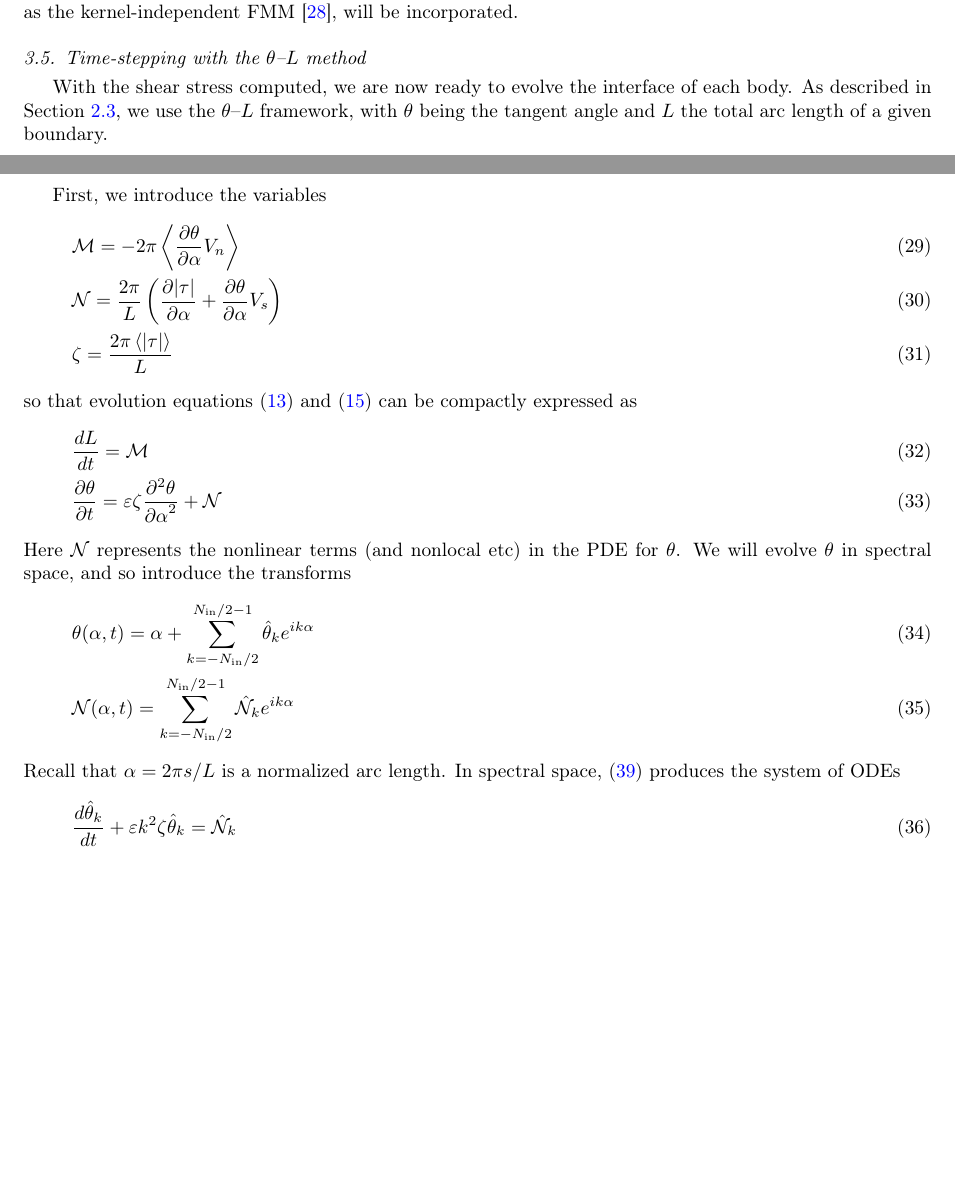
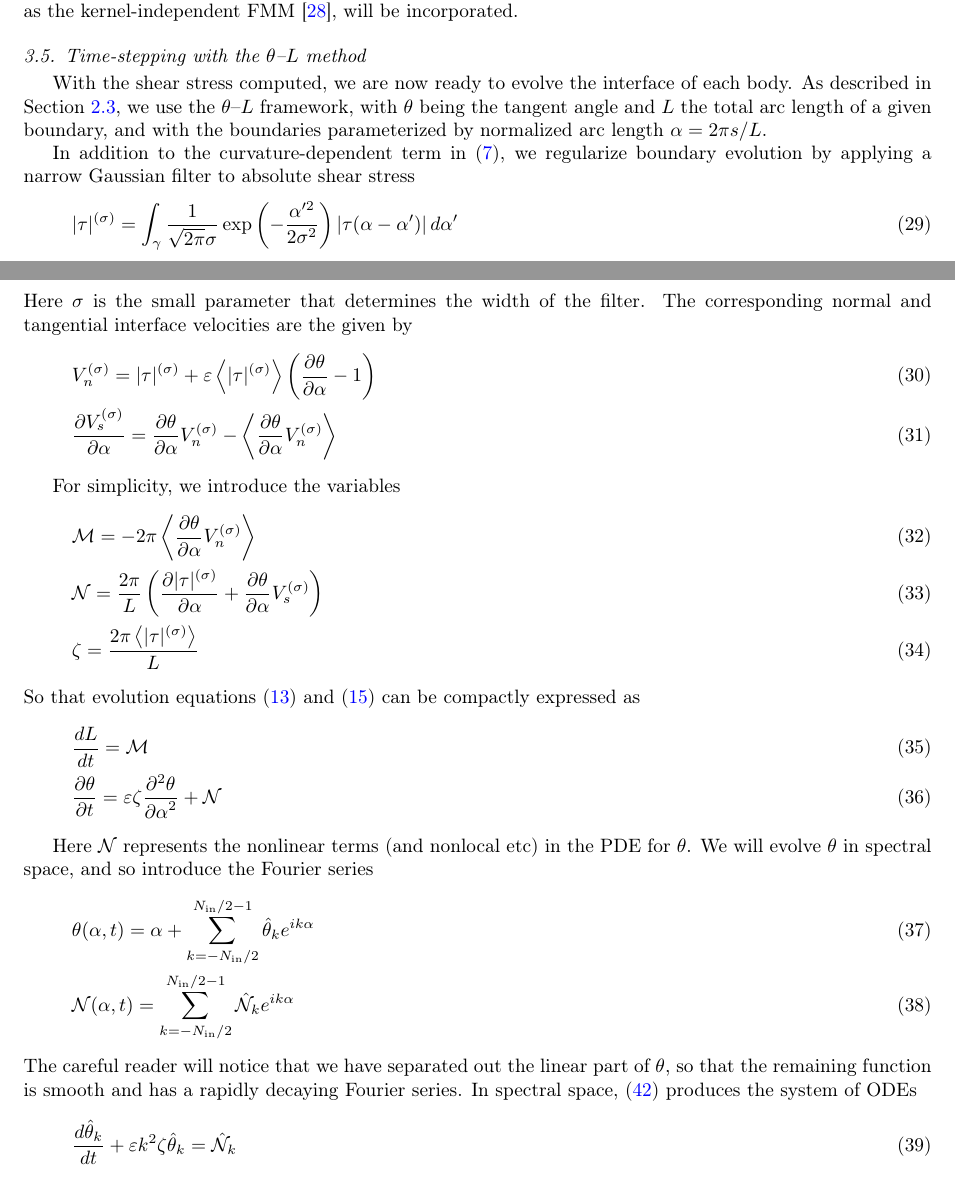
Before and after one commit to quaife/erosion, a LaTeX paper (docs/methods/erosion_methods.tex, which reads docs/methods/preambles.tex): two parts of pages 12 and 13 of 20, joined at a grey line, cut so that both start at the same text, the shorter picture padded with empty space. Compiled offline with pdfLaTeX.

Commit message:
Put Gaussian filter in paper

```diff
--- a/docs/methods/erosion_methods.tex
+++ b/docs/methods/erosion_methods.tex
@@ -886,31 +882,50 @@ FMM~\cite{yin-bir-zor2004}, will be incorporated.
 %% TIME-STEPPING %%
 \subsection{Time-stepping with the {\thL} method}
 
-With the shear stress computed, we are now ready to evolve the interface of each body. As described in Section \ref{sec:thetaL}, we use the {\thL} framework, with $\theta$ being the tangent angle and $L$ the total arc length of a given boundary.
+With the shear stress computed, we are now ready to evolve the interface of each body. As described in Section \ref{sec:thetaL}, we use the {\thL} framework, with $\theta$ being the tangent angle and $L$ the total arc length of a given boundary, and with the boundaries parameterized by normalized arc length $\alpha = 2 \pi s / L$.
 
-First, we introduce the variables
+In addition to the curvature-dependent term in \eqref{eqn:Vn}, we regularize boundary evolution by applying a narrow Gaussian filter to absolute shear stress
+\begin{equation}
+\atausig = \int_{\gamma} \frac{1}{\sqrt{2\pi} \sigma} \exp \left(- \frac{\alpha'^2}{2 \sigma^2}\right) \abs{ \tau(\alpha - \alpha') } \, d\alpha'
+\end{equation}
+Here $\sigma$ is the small parameter that determines the width of the filter. The corresponding normal and tangential interface velocities are the given by
+\begin{align}
+& \Vnsig = \atausig +  \eps \mean{\atausig}   \left(\pderiv{\theta}{\alpha} - 1 \right) \\
+& \pderiv{\Vssig}{\alpha} = \thalpha \Vnsig - \mean{\thalpha \Vnsig}
+\end{align}
+
+%The interface evolution is then given by
+%\begin{equation}
+%\dot{\xx}(t) = \Vn \nn + \Vs \ss.
+%\end{equation}
+
+
+
+For simplicity, we introduce the variables
 \begin{align}
 \label{eq:M}
-& \Mterm = - 2 \pi \mean{\thalpha \Vn} \\
+& \Mterm = - 2 \pi \mean{\thalpha \Vnsig} \\
 \label{eq:N}
-& \NLterm = \frac{2 \pi}{L} \left( \pderiv{\atau}{\alpha} + \thalpha \Vs \right) \\
+& \NLterm = \frac{2 \pi}{L} \left( \pderiv{\atausig}{\alpha} + \thalpha \Vssig \right) \\
 \label{eq:elfun}
-& \elfun = \frac{2 \pi  \mean{\atau}}{L}
+& \elfun = \frac{2 \pi  \mean{\atausig}}{L}
 \end{align}
-so that evolution equations \eqref{eqn:Levo1} and \eqref{eqn:thetaevo1} can be compactly expressed as
+So that evolution equations \eqref{eqn:Levo1} and \eqref{eqn:thetaevo1} can be compactly expressed as
 \begin{align}
 \label{eqn:Levo2}
 & \tderiv{L}{t} = \Mterm \\
 \label{eqn:thetaevo2}
 & \pderiv{\theta}{t} = \eps \elfun \ppd{\theta}{\alpha} + \NLterm
 \end{align}
+
 Here $\NLterm$ represents the nonlinear terms (and nonlocal etc) in the PDE for $\theta$.
-We will evolve $\theta$ in spectral space, and so introduce the transforms
+We will evolve $\theta$ in spectral space, and so introduce the Fourier series
 \begin{align}
 & \theta(\alpha,t) = \alpha + \FourierSum \thhat_k e^{ i k \alpha} \\
 & \NLterm(\alpha,t)  = \FourierSum \hat{\NLterm}_k e^{ i k \alpha}
 \end{align}
-Recall that $\alpha = 2 \pi s / L$ is a normalized arc length. In spectral space, \eqref{eqn:thetaevo2} produces the system of ODEs
+The careful reader will notice that we have separated out the linear part of $\theta$, so that the remaining function is smooth and has a rapidly decaying Fourier series.
+In spectral space, \eqref{eqn:thetaevo2} produces the system of ODEs
 \begin{equation}
 \tderiv{\thhat_k}{t} +  \eps k^2  \elfun \thhat_k = \hat{\NLterm}_k
 \end{equation}
--- a/docs/methods/preambles.tex
+++ b/docs/methods/preambles.tex
@@ -104,5 +104,10 @@
 \newcommand{\NLterm}{\mathcal{N}}
 \newcommand{\Mterm}{\mathcal{M}}
 \newcommand{\FourierSum}{ \sum_{k = -N_\iin /2}^{N_\iin /2-1} }
+\newcommand{\atausig}{\atau^{(\sigma)}}
+\newcommand{\Vnsig}{\Vn^{(\sigma)}}
+\newcommand{\Vssig}{\Vs^{(\sigma)}}
+
+
 \newcommand{\tauD}[1]{\tau_{#1\text{D}}}
 \newcommand{\atauD}[1]{\abs{\tau_{#1\text{D}}}}
```
Also changed, not shown: docs/methods/erosion_methods.tex (13 more changed lines).
